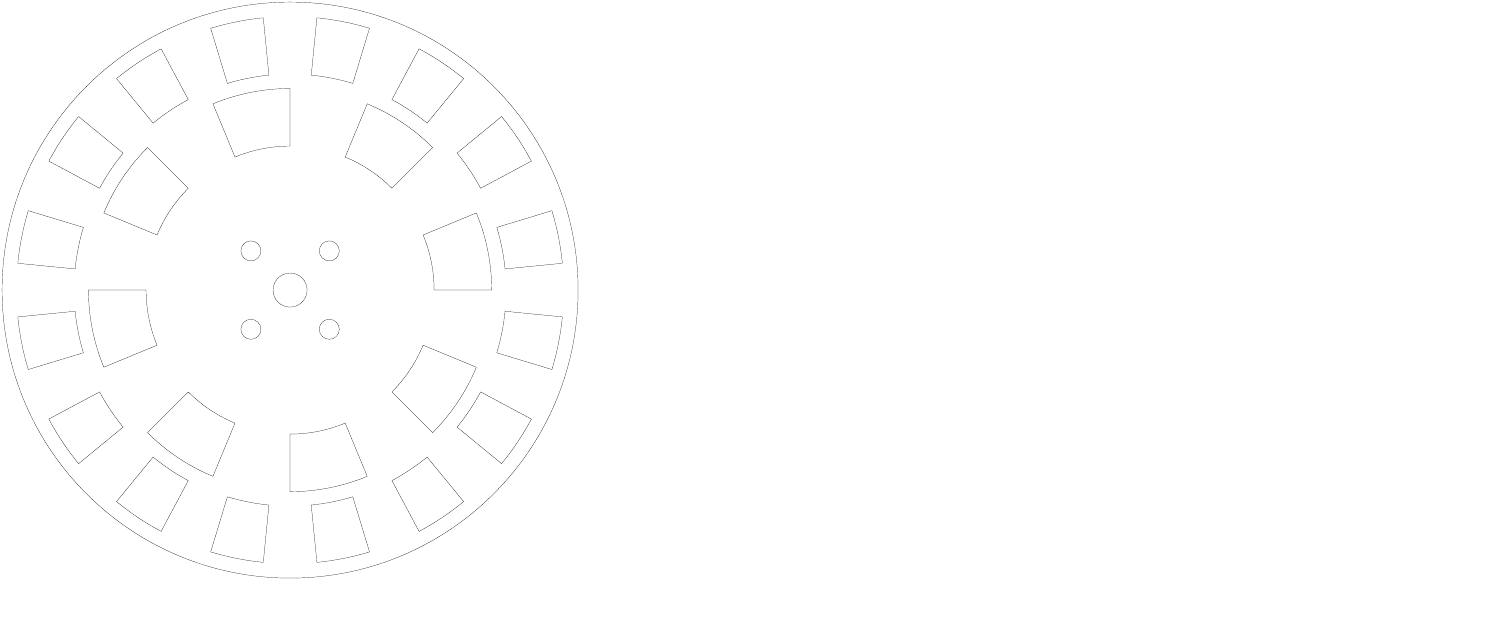
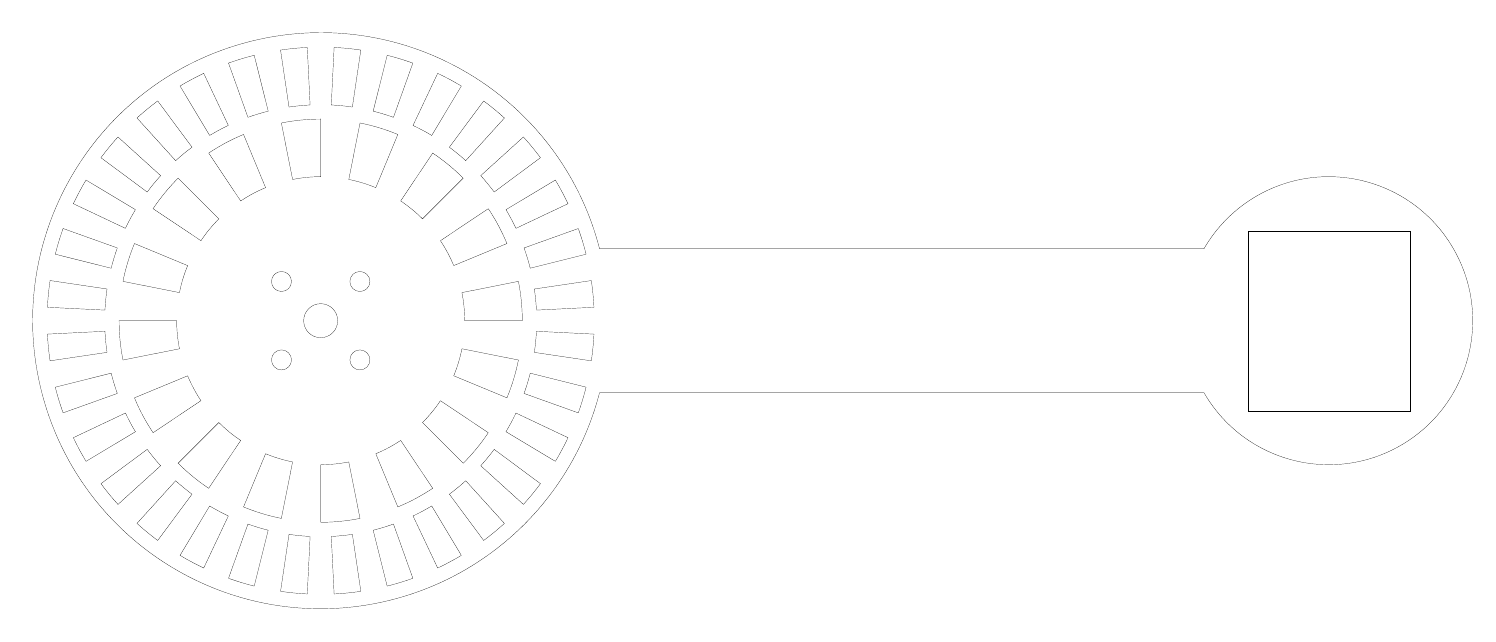
Before and after one commit to bshimanuki/double-pendulum, a LaTeX figure (laser/rotary.tex): the whole page, the shorter picture padded with empty space. Compiled offline with pdfLaTeX.

Commit message:
laser cuts for single pendulum

```diff
--- a/laser/rotary.tex
+++ b/laser/rotary.tex
@@ -1,15 +1,35 @@
 \documentclass[tikz,border=1pt,convert=pdf2svg]{standalone}
 \usepackage{laser_cut}
+
+\newcommand\height{1in/2}
+\newcommand\radius{4in/2}
+\newcommand\radiusend{2in/2}
+\newcommand\rotaryarc{asin((\height)/(\radius))}
+\newcommand\rotaryarcend{asin((\height)/(\radiusend))}
 
 \begin{document}
 \begin{tikzpicture}
 	\node (origin) at (0,0) {};
-	\draw (origin) circle (4in/2); % size
-	\draw (origin) circle (6mm/2); % center
+	\node (end) at (7in,0) {};
+
+	% outside
+	\draw (origin) ++({\rotaryarc}:\radius) arc ({\rotaryarc}:{360-\rotaryarc}:\radius)
+	-- ($(end)+({-180+\rotaryarcend}:\radiusend)$) arc ({-180+\rotaryarcend}:{180-\rotaryarcend}:\radiusend) -- cycle;
+
+
+	% rotary rings
+	\drawring{1in}{1.4in}{0}{16}
+	\drawring{1.5in}{1.9in}{360/128}{32}
+
+	% center holes
+	\draw (origin) circle (6mm/2);
 	\foreach \theta in {45,135,...,315} {
 		\draw (origin)++(\theta:0.77in/2) circle (\sixthirtytworadius);
 	}
-	\drawring{1in}{1.4in}{0}{8}
-	\drawring{1.5in}{1.9in}{360/64}{16}
+
+	% end holes
+	% \draw (end) circle (11in/16/2);
+	\node[draw,shape=rectangle,minimum width=1.125in,minimum height=1.25in,anchor=center] at (end) {};
+
 \end{tikzpicture}
 \end{document}
```
Also changed, not shown: laser/motor_plate.tex (+8 -6 lines), 3 other files.
